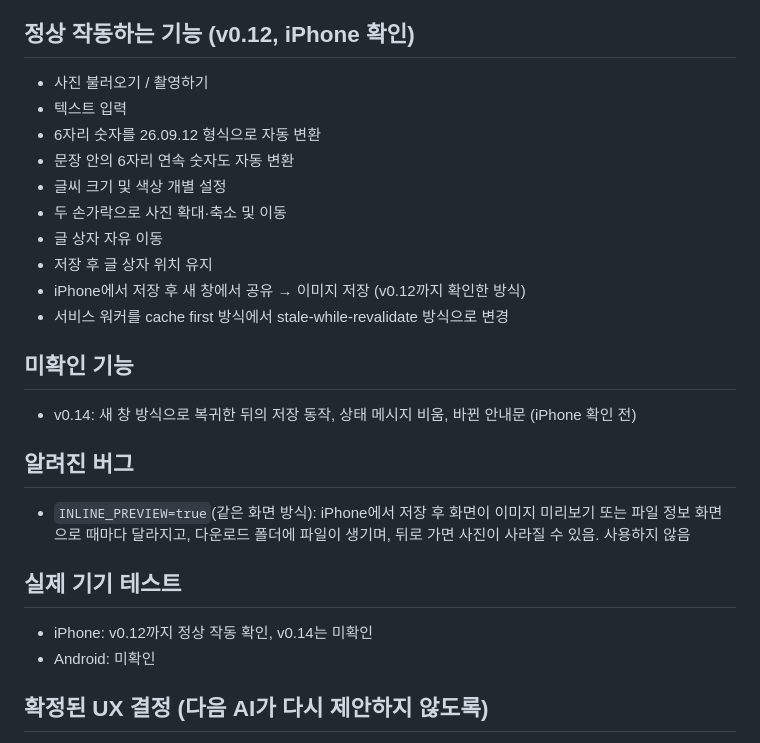
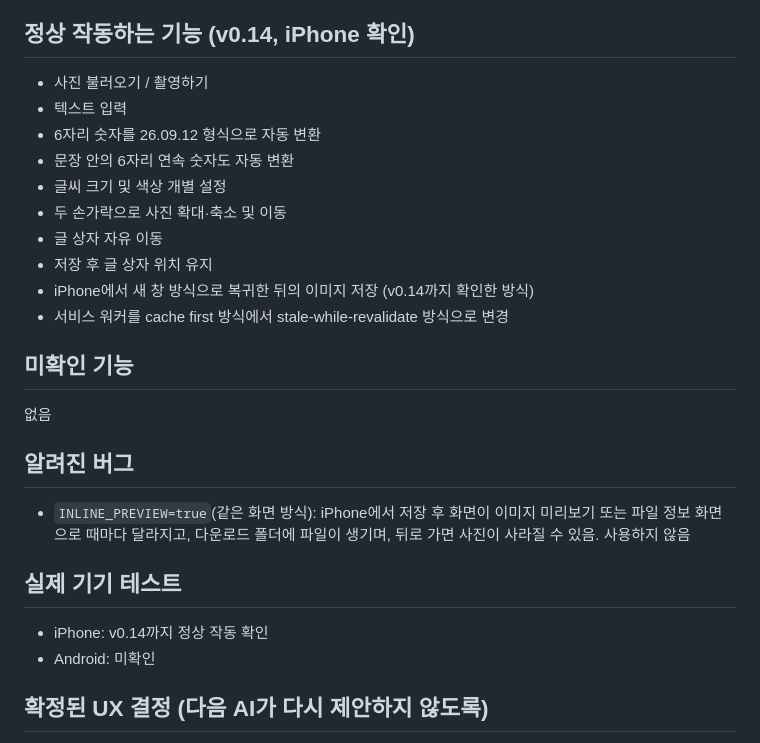
Before and after one commit to unnitti/photo_text_pwa, a Markdown page: PROJECT_STATUS.md, the part around the change. Rendered like a GitHub page.

Commit message:
Update project status for version 0.14

```diff
--- a/PROJECT_STATUS.md
+++ b/PROJECT_STATUS.md
@@ -26,7 +26,7 @@
 - 입력칸 높이 40px, 글자 16px 유지. 저장 버튼 아래에 "공유 → 이미지 저장" 안내 문구 상시 표시
 - 공유 시트를 바로 여는 방식도 시도했으나 v0.14에서 정리함(위 참고)
 
-## 정상 작동하는 기능 (v0.12, iPhone 확인)
+## 정상 작동하는 기능 (v0.14, iPhone 확인)
 - 사진 불러오기 / 촬영하기
 - 텍스트 입력
 - 6자리 숫자를 26.09.12 형식으로 자동 변환
@@ -35,17 +35,17 @@
 - 두 손가락으로 사진 확대·축소 및 이동
 - 글 상자 자유 이동
 - 저장 후 글 상자 위치 유지
-- iPhone에서 저장 후 새 창에서 공유 → 이미지 저장 (v0.12까지 확인한 방식)
+- iPhone에서 새 창 방식으로 복귀한 뒤의 이미지 저장 (v0.14까지 확인한 방식)
 - 서비스 워커를 cache first 방식에서 stale-while-revalidate 방식으로 변경
 
 ## 미확인 기능
-- v0.14: 새 창 방식으로 복귀한 뒤의 저장 동작, 상태 메시지 비움, 바뀐 안내문 (iPhone 확인 전)
+없음
 
 ## 알려진 버그
 - `INLINE_PREVIEW=true`(같은 화면 방식): iPhone에서 저장 후 화면이 이미지 미리보기 또는 파일 정보 화면으로 때마다 달라지고, 다운로드 폴더에 파일이 생기며, 뒤로 가면 사진이 사라질 수 있음. 사용하지 않음
 
 ## 실제 기기 테스트
-- iPhone: v0.12까지 정상 작동 확인, v0.14는 미확인
+- iPhone: v0.14까지 정상 작동 확인
 - Android: 미확인
 
 ## 확정된 UX 결정 (다음 AI가 다시 제안하지 않도록)
```
